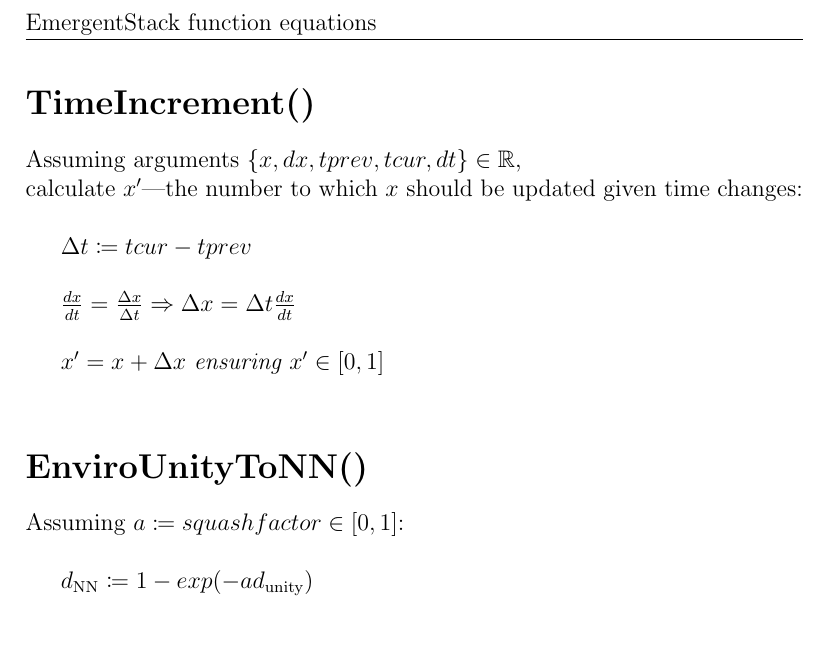
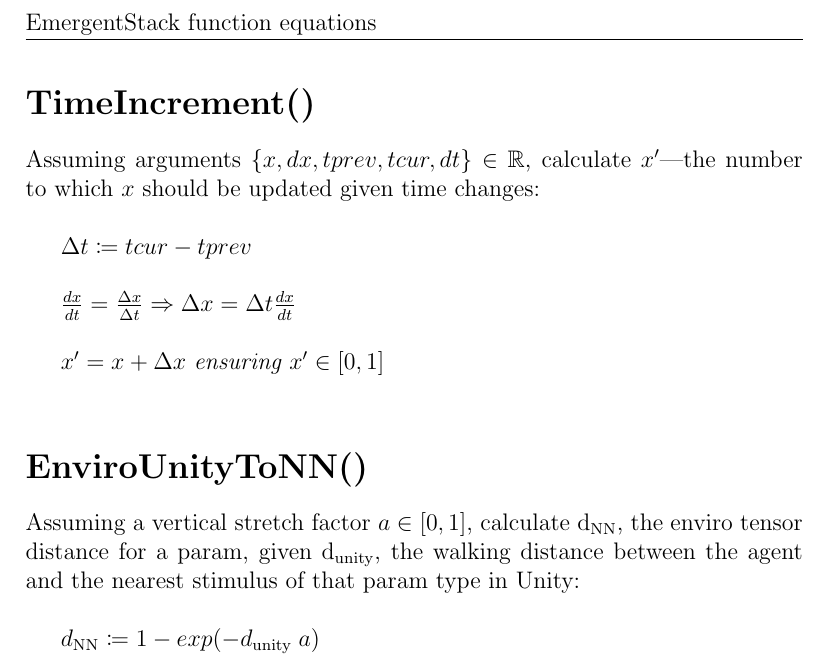
Before and after one commit to gabetucker2/emerstack, a LaTeX document (documentation/equations.tex): part of the page, cut so that both start at the same text, the shorter picture padded with empty space. Compiled offline with pdfLaTeX.

Commit message:
Update equation

```diff
--- a/documentation/equations.tex
+++ b/documentation/equations.tex
@@ -12,8 +12,7 @@
 
 	\section*{TimeIncrement()}
 
-	Assuming arguments $\{x, dx, tprev, tcur, dt\}\in\mathbb{R}$,\\
-	calculate $x'$—the number to which $x$ should be updated given time changes:\\
+	Assuming arguments $\{x, dx, tprev, tcur, dt\}\in\mathbb{R}$, calculate $x'$—the number to which $x$ should be updated given time changes:\\
 
 	$\Delta t\coloneqq tcur - tprev$\\
 
@@ -23,8 +22,8 @@
 
 	\section*{EnviroUnityToNN()}
 
-	Assuming $a\coloneqq squash factor\in [0, 1]$:\\
+	Assuming a vertical stretch factor $a\in [0, 1]$, calculate d\textsubscript{NN}, the enviro tensor distance for a param, given d\textsubscript{unity}, the walking distance between the agent and the nearest stimulus of that param type in Unity:\\
 
-	$d\textsubscript{NN}\coloneqq 1 - exp(-a d\textsubscript{unity})$\\
+	$d\textsubscript{NN}\coloneqq 1 - exp(-d\textsubscript{unity} \; a)$\\
 
 \end{document}
```
Also changed, not shown: documentation/equations.pdf, 2 other files.
